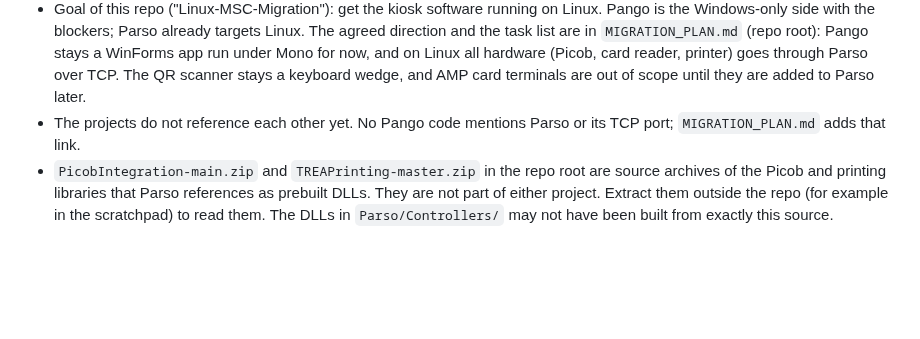
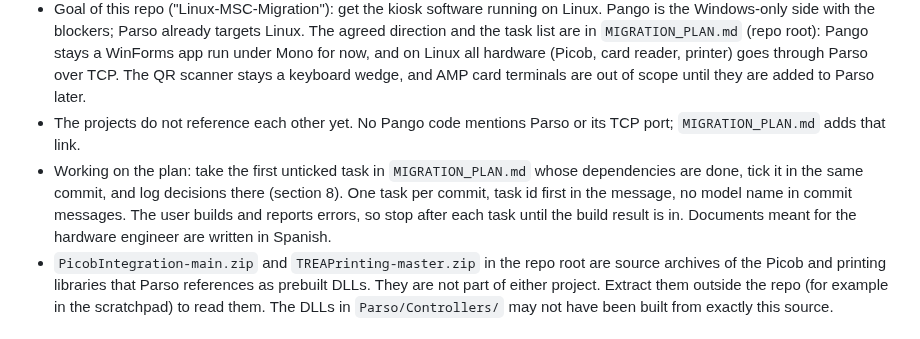
Before and after one commit to QuirogaAccesos/Linux-MSC-Migration, a Markdown page: CLAUDE.md, the part around the change. Rendered like a GitHub page; blank space fills up the shorter version.

```diff
--- a/CLAUDE.md
+++ b/CLAUDE.md
@@ -10,6 +10,7 @@ This file provides guidance to Claude Code (claude.ai/code) when working with co
 - `PangoAppQR-develop/MSCGitHub.lnk` is a Windows shortcut to an external `MSCGitHub` checkout. That checkout is not part of this repo.
 - Goal of this repo ("Linux-MSC-Migration"): get the kiosk software running on Linux. Pango is the Windows-only side with the blockers; Parso already targets Linux. The agreed direction and the task list are in `MIGRATION_PLAN.md` (repo root): Pango stays a WinForms app run under Mono for now, and on Linux all hardware (Picob, card reader, printer) goes through Parso over TCP. The QR scanner stays a keyboard wedge, and AMP card terminals are out of scope until they are added to Parso later.
 - The projects do not reference each other yet. No Pango code mentions Parso or its TCP port; `MIGRATION_PLAN.md` adds that link.
+- Working on the plan: take the first unticked task in `MIGRATION_PLAN.md` whose dependencies are done, tick it in the same commit, and log decisions there (section 8). One task per commit, task id first in the message, no model name in commit messages. The user builds and reports errors, so stop after each task until the build result is in. Documents meant for the hardware engineer are written in Spanish.
 - `PicobIntegration-main.zip` and `TREAPrinting-master.zip` in the repo root are source archives of the Picob and printing libraries that Parso references as prebuilt DLLs. They are not part of either project. Extract them outside the repo (for example in the scratchpad) to read them. The DLLs in `Parso/Controllers/` may not have been built from exactly this source.
 
 ## Build, run, test
```
Also changed, not shown: MIGRATION_PLAN.md (+62 -34 lines).
